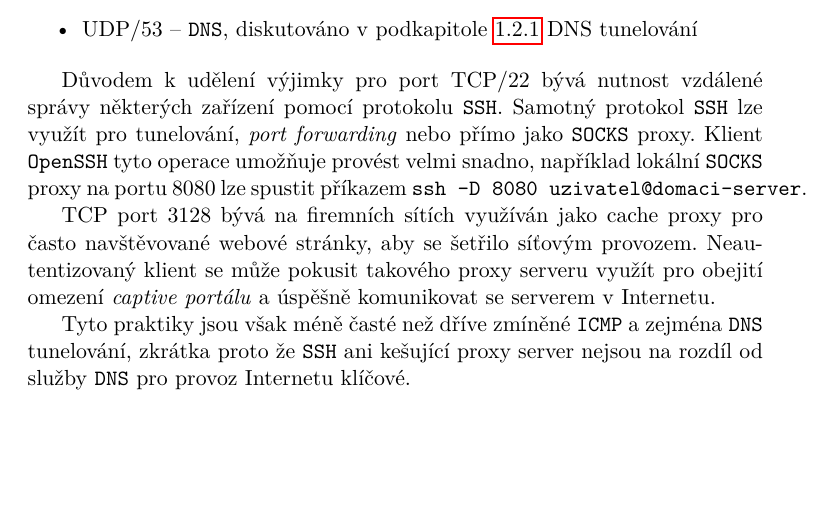
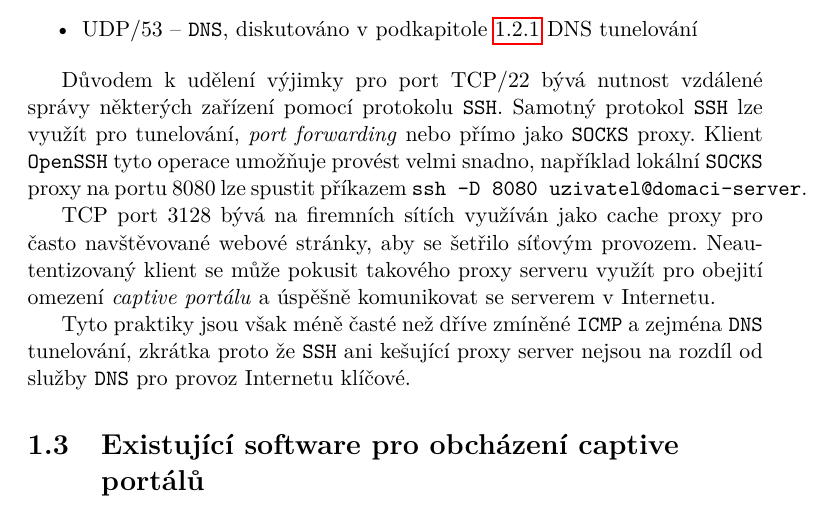
Before and after one commit to octaroot/CTU-FIT-MasterThesis, a LaTeX thesis (thesis/DP_Cernac_Martin_2018.tex): part of page 24 of 37, cut so that both start at the same text, the shorter picture padded with empty space. Compiled offline with pdfLaTeX.

Commit message:
Add additional sub-chapter stub

```diff
--- a/thesis/DP_Cernac_Martin_2018.tex
+++ b/thesis/DP_Cernac_Martin_2018.tex
@@ -300,7 +300,13 @@ Tyto praktiky jsou však méně časté než dříve zmíněné \texttt{ICMP} a
 % web caching proxy 3128.
 % mozna dokonce SSH 22?
 
-% cilem prace je vyuzit co nejvic technik a delat MUX trafficu
+
+
+\section{Existující software pro obcházení captive portálů}
+
+% iodine, DNSX??, ICMPX a dalsi
+% nektery jsou mrtvy, jiny nejsou sifrovany, nebo se bavi s kymkoliv atp
+% nekde jsem videl i benchmark, od toho by se dalo odpichnout
 
 
 
```
Also changed, not shown: thesis/DP_Cernac_Martin_2018.pdf, thesis/DP_Cernac_Martin_2018.tex (5 more changed lines).
